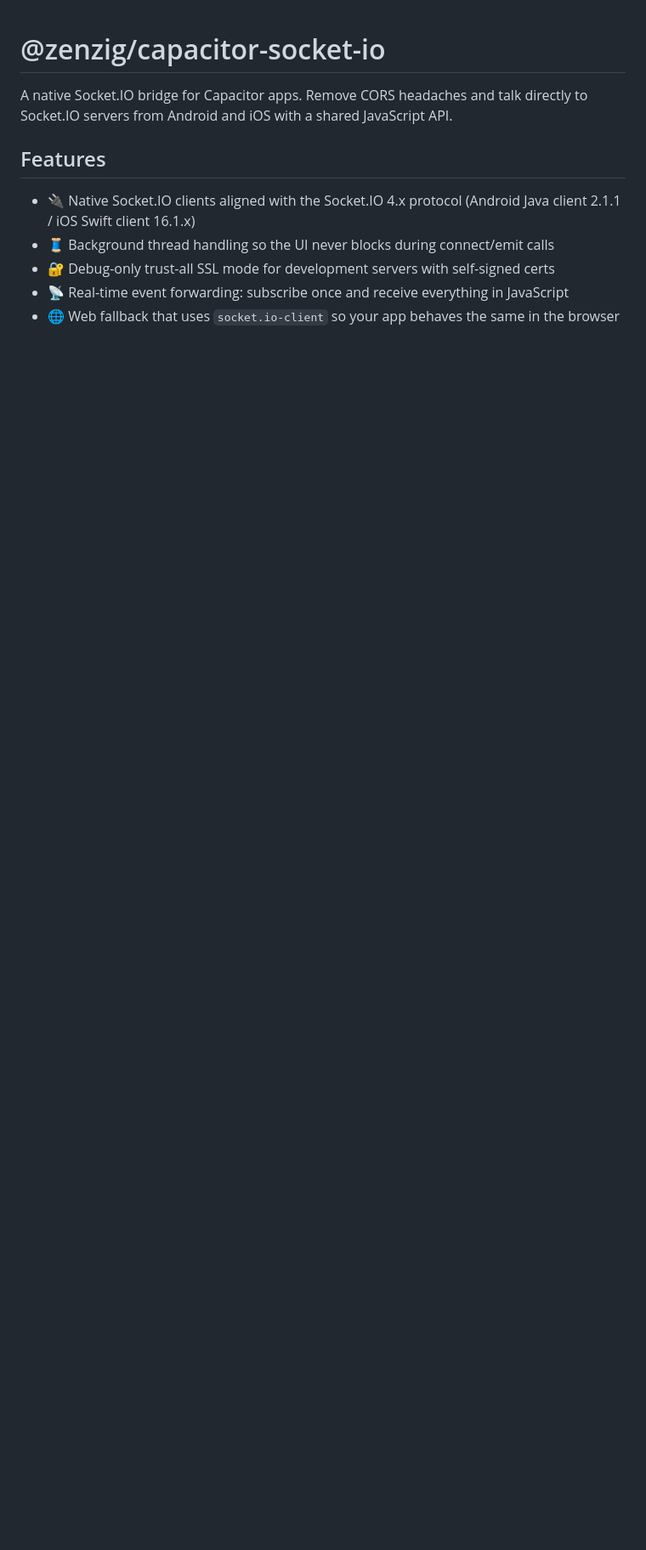
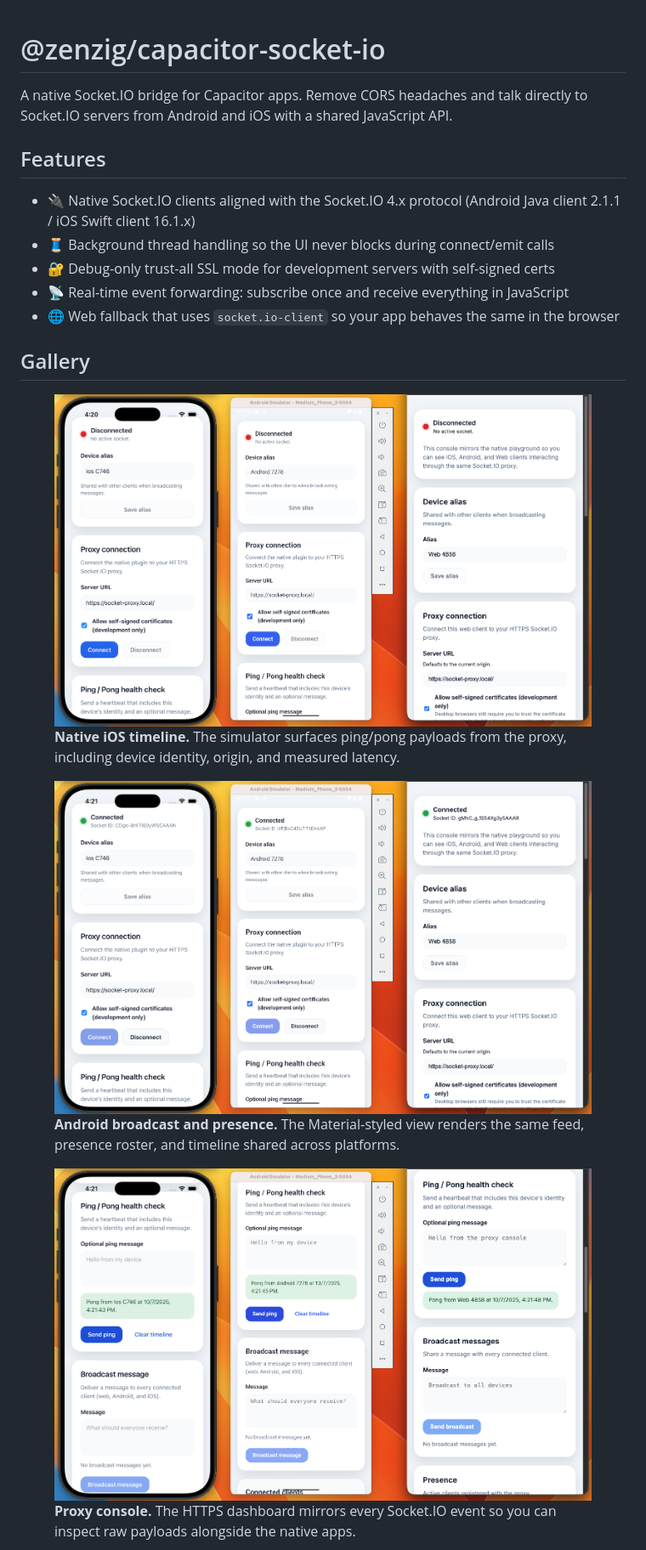
Before and after one commit to zenzig/capacitor-socket-io, a Markdown page: README.md, the part around the change printed below. Shown: that part at 85% size. GitHub-like rendering; pictures changed too: 1.png (added), 2.png (added), 3.png (added); blank space fills up the shorter version.

Commit message:
docs: add multi-platform gallery and reference images

```diff
--- a/README.md
+++ b/README.md
@@ -10,3 +10,21 @@ servers from Android and iOS with a shared JavaScript API.
 - 🔐 Debug-only trust-all SSL mode for development servers with self-signed certs
 - 📡 Real-time event forwarding: subscribe once and receive everything in JavaScript
 - 🌐 Web fallback that uses `socket.io-client` so your app behaves the same in the browser
+
+## Gallery
+
+<figure>
+	<img src="./1.png" alt="iOS simulator timeline showing ping and pong events with latency metadata" width="960" />
+	<figcaption><strong>Native iOS timeline.</strong> The simulator surfaces ping/pong payloads from the proxy, including device identity, origin, and measured latency.</figcaption>
+</figure>
+
+<figure>
+	<img src="./2.png" alt="Android emulator displaying broadcast feed, presence list, and event timeline" width="960" />
+	<figcaption><strong>Android broadcast and presence.</strong> The Material-styled view renders the same feed, presence roster, and timeline shared across platforms.</figcaption>
+</figure>
+
+<figure>
+	<img src="./3.png" alt="Web proxy console mirroring native activity with raw Socket.IO events" width="960" />
+	<figcaption><strong>Proxy console.</strong> The HTTPS dashboard mirrors every Socket.IO event so you can inspect raw payloads alongside the native apps.</figcaption>
+</figure>
+
```
Also changed, not shown: other parts of README.md (+14 -0 lines), example-app/README.md (+3 -0 lines), 4.png (added), 6.png (added), 7.png (added).
